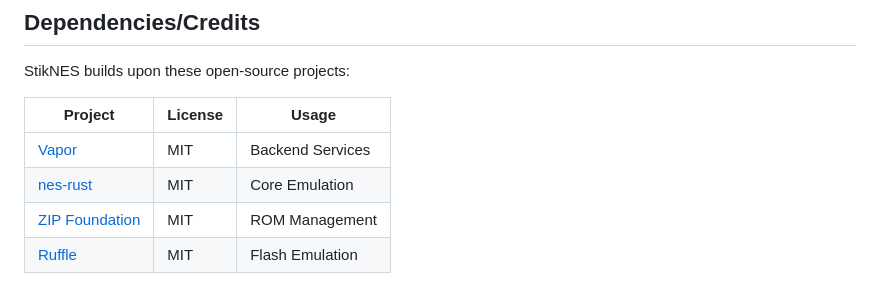
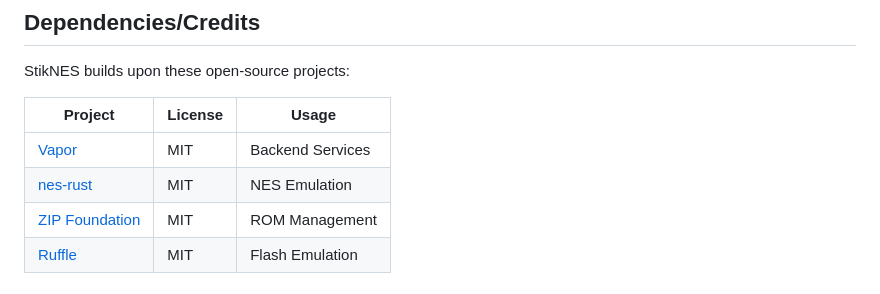
Before and after one commit to StikEMU/StikNES-2.0, a Markdown page: README.md, the part around the change. Rendered like a GitHub page.

```diff
--- a/README.md
+++ b/README.md
@@ -81,7 +81,7 @@ StikNES builds upon these open-source projects:
 | Project | License | Usage |
 |---------|---------|-------|
 | [Vapor](https://github.com/vapor/vapor) | MIT | Backend Services |
-| [nes-rust](https://github.com/takahirox/nes-rust) | MIT | Core Emulation |
+| [nes-rust](https://github.com/takahirox/nes-rust) | MIT | NES Emulation |
 | [ZIP Foundation](https://github.com/weichsel/ZIPFoundation) | MIT | ROM Management |
 | [Ruffle](https://github.com/ruffle-rs/ruffle) | MIT | Flash Emulation |
 
```
